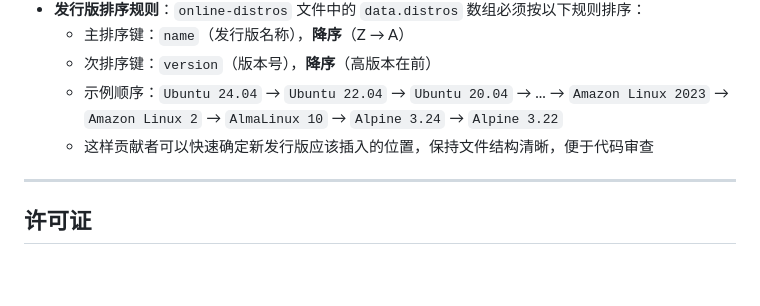
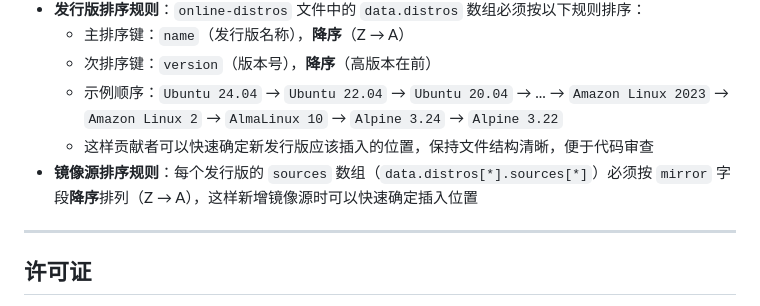
Before and after one commit to owu/wsl-community, a Markdown page: README.zh-CN.md, the part around the change. GitHub-like rendering; blank space fills up the shorter version.

```diff
--- a/README.zh-CN.md
+++ b/README.zh-CN.md
@@ -344,6 +344,7 @@ cleanup-script = ''
   - 次排序键：`version`（版本号），**降序**（高版本在前）
   - 示例顺序：`Ubuntu 24.04` → `Ubuntu 22.04` → `Ubuntu 20.04` → ... → `Amazon Linux 2023` → `Amazon Linux 2` → `AlmaLinux 10` → `Alpine 3.24` → `Alpine 3.22`
   - 这样贡献者可以快速确定新发行版应该插入的位置，保持文件结构清晰，便于代码审查
+- **镜像源排序规则**：每个发行版的 `sources` 数组（`data.distros[*].sources[*]`）必须按 `mirror` 字段**降序**排列（Z → A），这样新增镜像源时可以快速确定插入位置
 
 ---
 
```
Also changed, not shown: README.md (+1 -0 lines).
